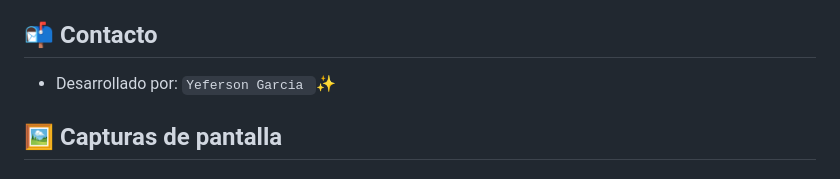
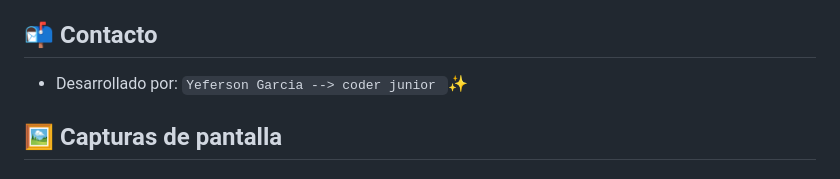
Before and after one commit to yefer25-coder/CrudNotes_Actividad, a Markdown page: README.MD, the part around the change. Rendered like a GitHub page.

```diff
--- a/README.MD
+++ b/README.MD
@@ -140,7 +140,7 @@ Esto levantará un servidor en:
 
 ## 📬 Contacto
 
-- Desarrollado por: `Yeferson Garcia `✨
+- Desarrollado por: `Yeferson Garcia --> coder junior `✨
 
 ## 🖼️ Capturas de pantalla
 
```
